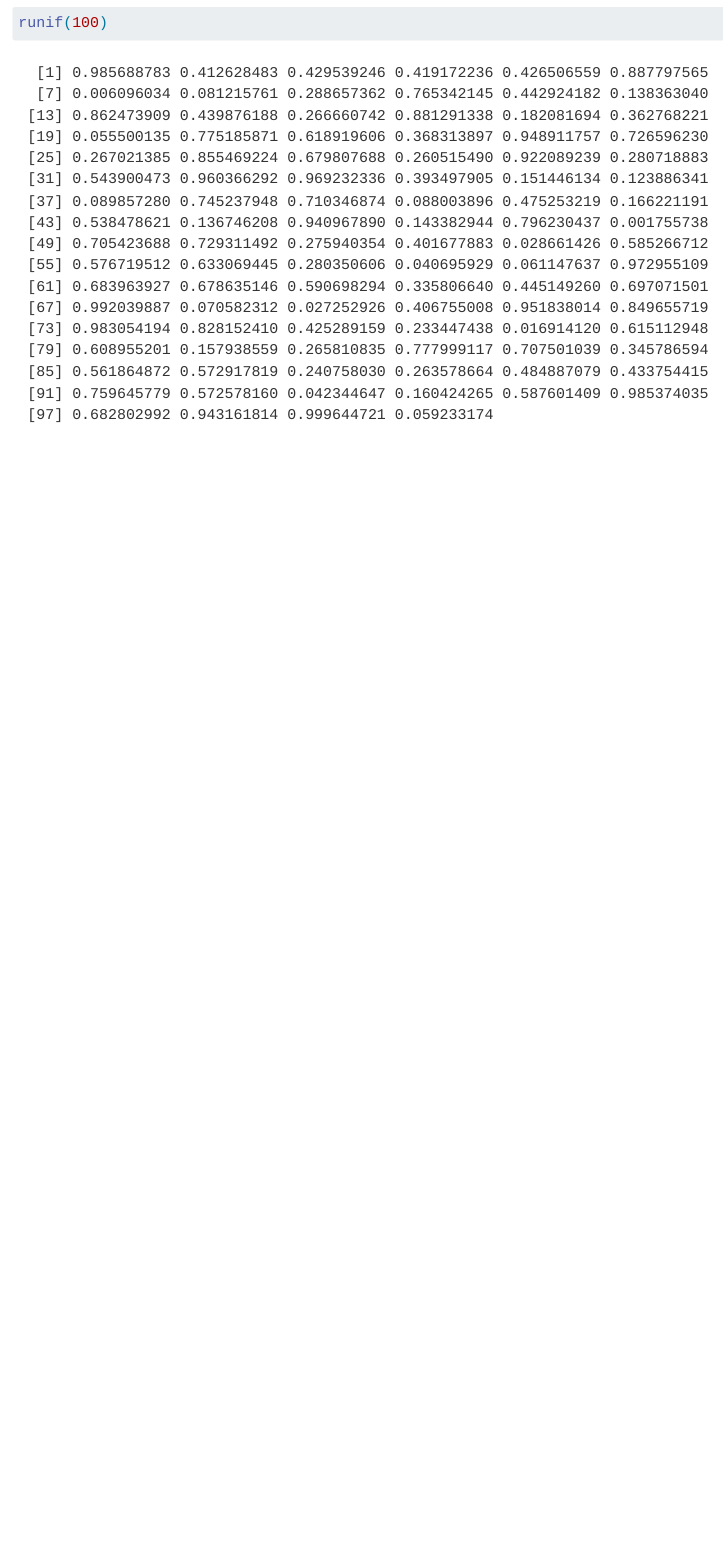
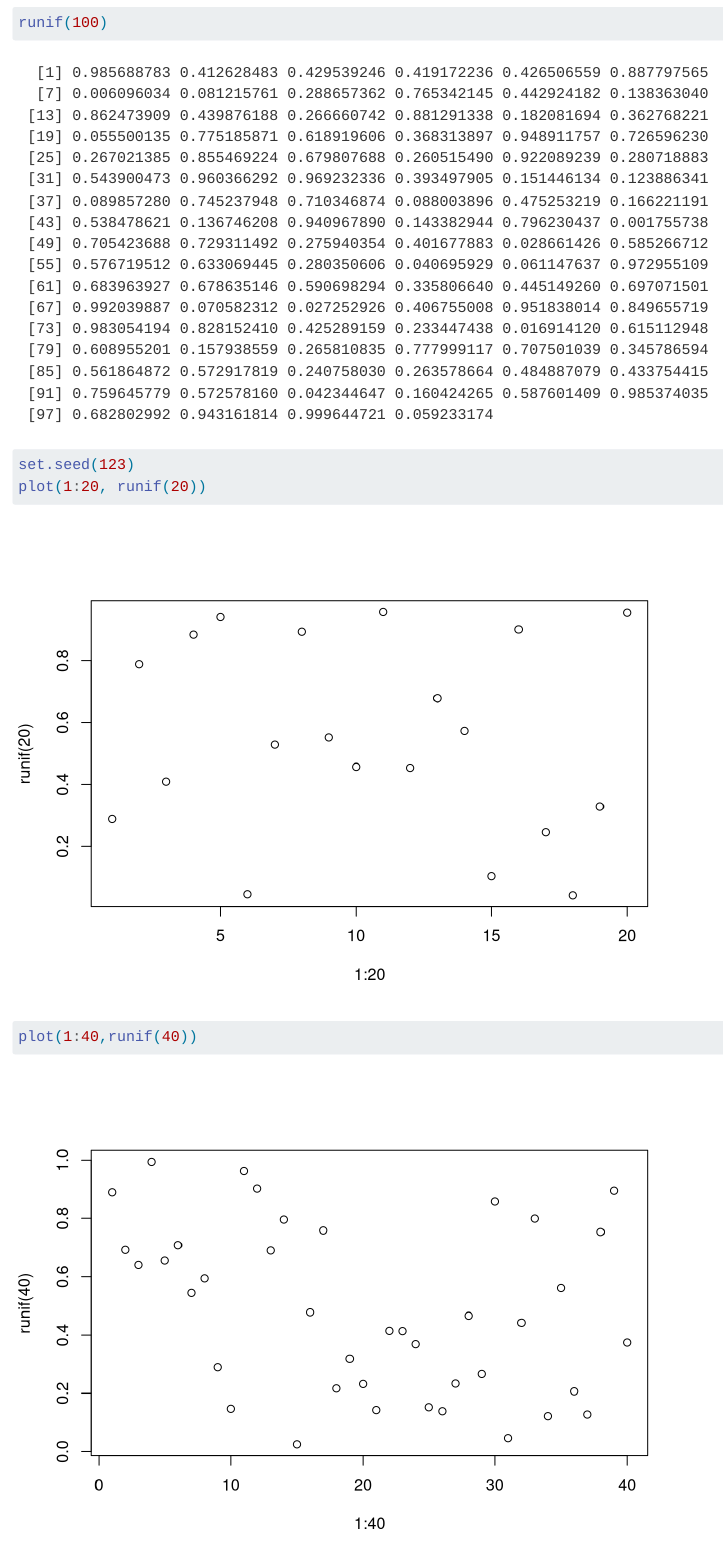
Before and after one commit to KeivanBolouri/personalWebsite-demo, a Quarto document (about.qmd): the page in a window 1100 px wide, from 210 px down. Rendered offline with R 4.5, knitr and Pandoc in place of Quarto, with nearby package versions; code that draws random numbers runs with fixed seeds of ours; menus at the side of the page are left out.

Commit message:
netlifyTest

````diff
--- a/about.qmd
+++ b/about.qmd
@@ -11,3 +11,13 @@ About this site
 ```{r}
 runif(100)
 ```
+
+```{r}
+set.seed(123)
+plot(1:20, runif(20))
+
+```
+
+```{r}
+plot(1:40,runif(40))
+```
````
Also changed, not shown: 4 other files.
